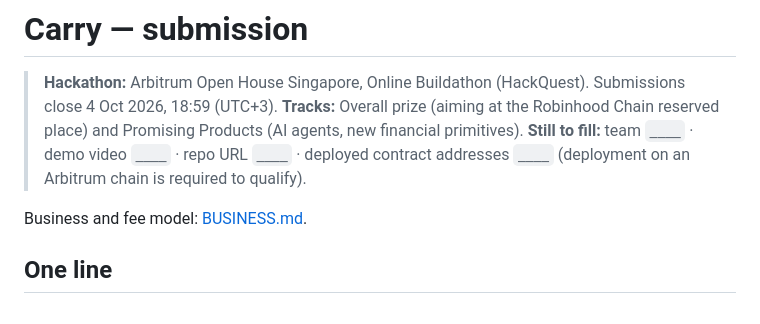
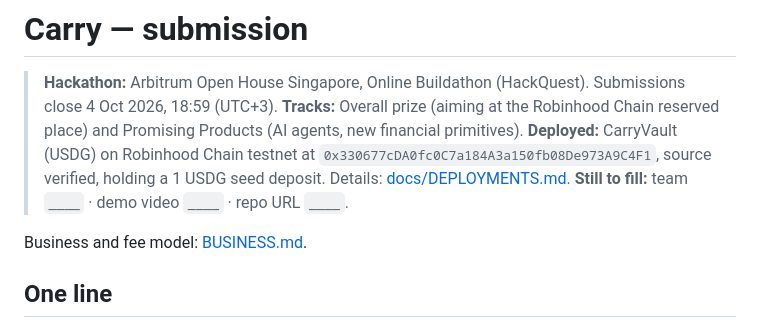
Before and after one commit to theyavuzarslan/carry-arbitrum, a Markdown page: SUBMISSION.md, the part around the change. Drawn GitHub-style.

```diff
--- a/SUBMISSION.md
+++ b/SUBMISSION.md
@@ -2,7 +2,8 @@
 
 > **Hackathon:** Arbitrum Open House Singapore, Online Buildathon (HackQuest). Submissions close 4 Oct 2026, 18:59 (UTC+3).
 > **Tracks:** Overall prize (aiming at the Robinhood Chain reserved place) and Promising Products (AI agents, new financial primitives).
-> **Still to fill:** team `____` · demo video `____` · repo URL `____` · deployed contract addresses `____` (deployment on an Arbitrum chain is required to qualify).
+> **Deployed:** CarryVault (USDG) on Robinhood Chain testnet at `0x330677cDA0fc0C7a184A3a150fb08De973A9C4F1`, source verified, holding a 1 USDG seed deposit. Details: [docs/DEPLOYMENTS.md](docs/DEPLOYMENTS.md).
+> **Still to fill:** team `____` · demo video `____` · repo URL `____`.
 
 Business and fee model: [BUSINESS.md](BUSINESS.md).
 
```
Also changed, not shown: README.md (+4 -0 lines), docs/DEPLOYMENTS.md (added, +30 -0 lines).
